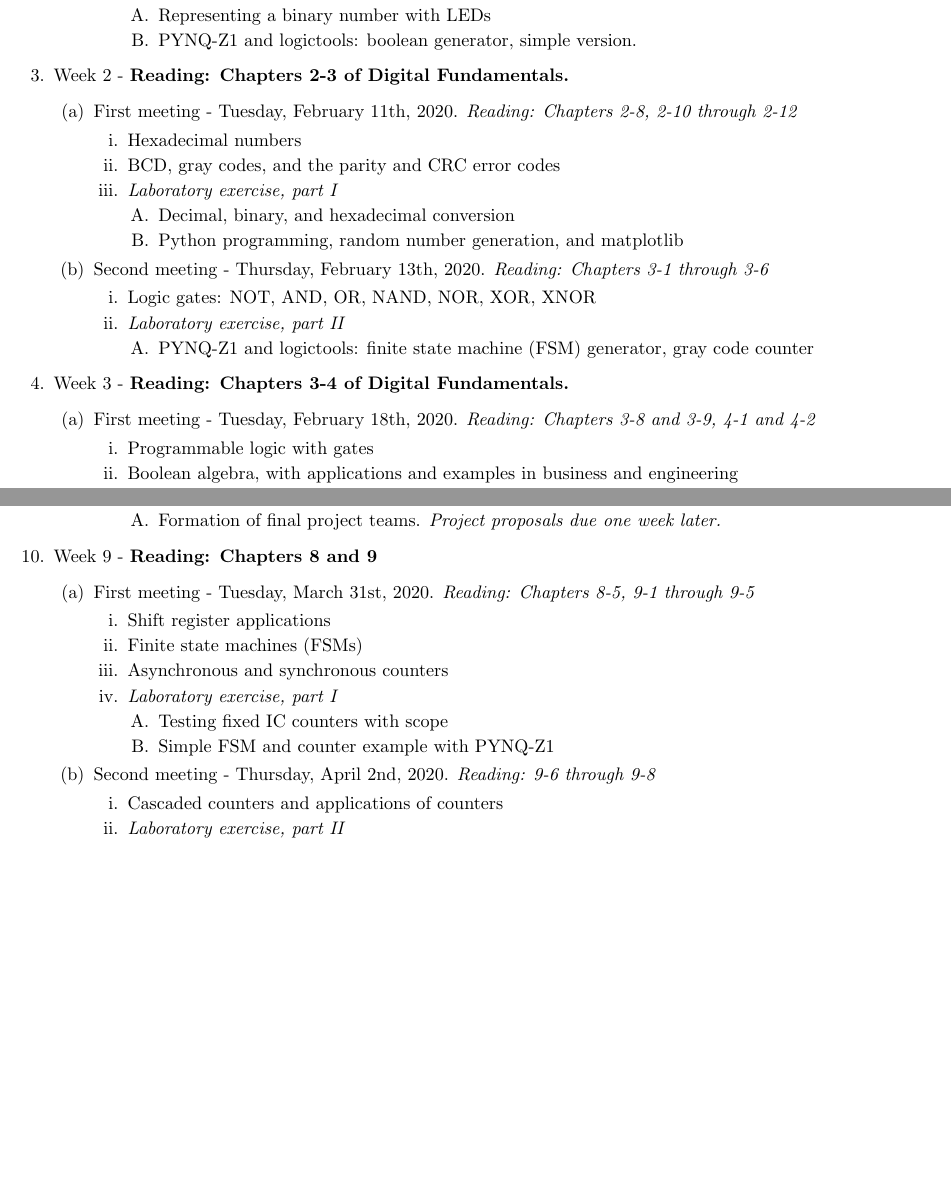
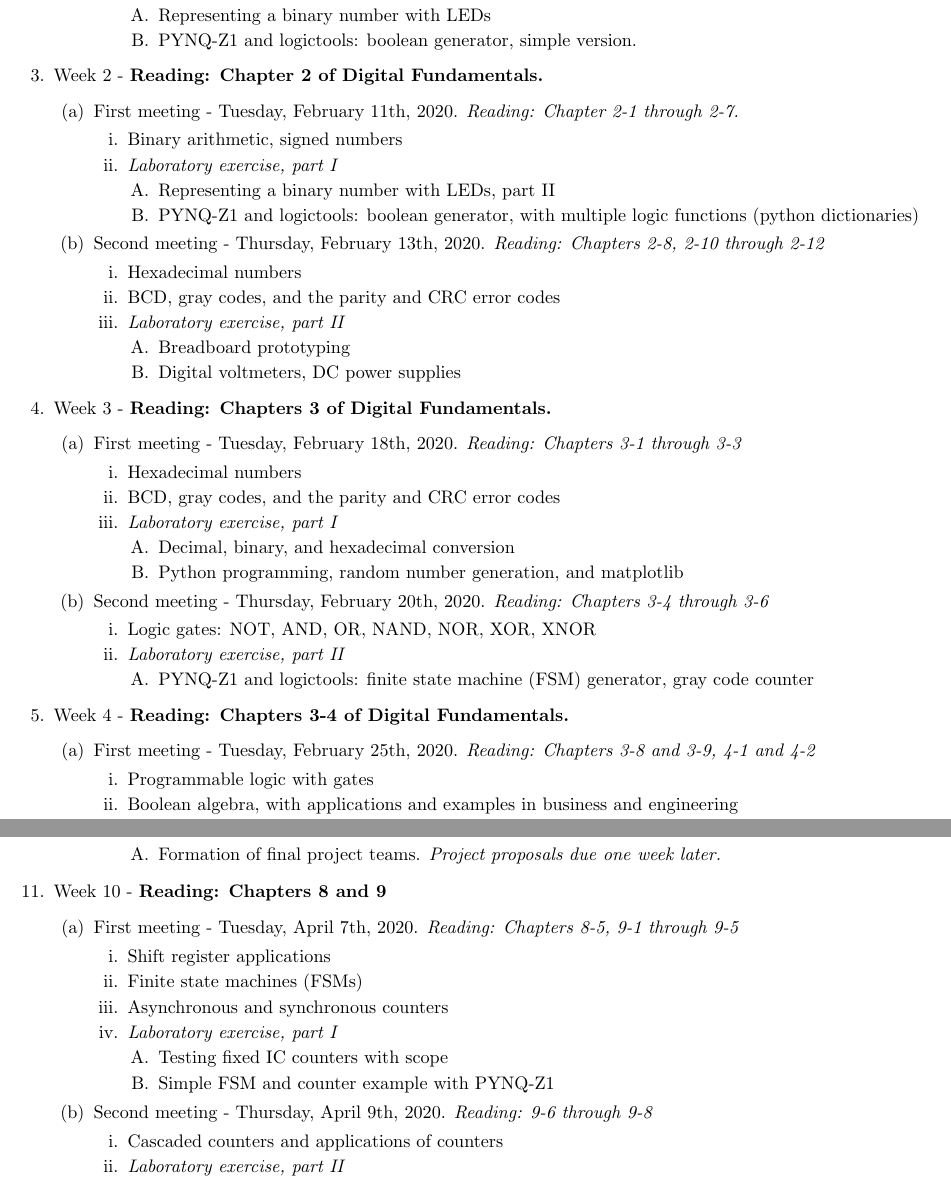
Before and after one commit to 918particle/ComputerLogicAndCircuitDesign, a LaTeX paper (syllabus/syllabus.tex): two parts of pages 2 and 3 of 4 before the commit and two parts of pages 2 and 4 of 5 after it, joined at a grey line, cut so that both start at the same text, the shorter picture padded with empty space. Compiled offline with pdfLaTeX.

Commit message:
Altered the syllabus to allow us to get back on track.

```diff
--- a/syllabus/syllabus.tex
+++ b/syllabus/syllabus.tex
@@ -59,19 +61,34 @@ The core concepts of digital logic and digital circuit design are presented in t
 \3 \textit{Laboratory exercise, part II}
 \4 Representing a binary number with LEDs
 \4 PYNQ-Z1 and logictools: boolean generator, simple version.
-\1 Week 2 - \textbf{Reading: Chapters 2-3 of Digital Fundamentals.}
-\2 First meeting - Tuesday, February 11th, 2020.  \textit{Reading: Chapters 2-8, 2-10 through 2-12}
+
+\1 Week 2 - \textbf{Reading: Chapter 2 of Digital Fundamentals.}
+\2 First meeting - Tuesday, February 11th, 2020. \textit{Reading: Chapter 2-1 through 2-7.}
+\3 Binary arithmetic, signed numbers
+\3 \textit{Laboratory exercise, part I}
+\4 Representing a binary number with LEDs, part II
+\4 PYNQ-Z1 and logictools: boolean generator, with multiple logic functions (python dictionaries)
+\2 Second meeting - Thursday, February 13th, 2020. \textit{Reading: Chapters 2-8, 2-10 through 2-12}
+\3 Hexadecimal numbers
+\3 BCD, gray codes, and the parity and CRC error codes
+\3 \textit{Laboratory exercise, part II}
+\4 Breadboard prototyping
+\4 Digital voltmeters, DC power supplies
+
+\1 Week 3 - \textbf{Reading: Chapters 3 of Digital Fundamentals.}
+\2 First meeting - Tuesday, February 18th, 2020.  \textit{Reading: Chapters 3-1 through 3-3}
 \3 Hexadecimal numbers
 \3 BCD, gray codes, and the parity and CRC error codes
 \3 \textit{Laboratory exercise, part I}
 \4 Decimal, binary, and hexadecimal conversion
 \4 Python programming, random number generation, and matplotlib
-\2 Second meeting - Thursday, February 13th, 2020. \textit{Reading: Chapters 3-1 through 3-6}
+\2 Second meeting - Thursday, February 20th, 2020. \textit{Reading: Chapters 3-4 through 3-6}
 \3 Logic gates: NOT, AND, OR, NAND, NOR, XOR, XNOR
 \3 \textit{Laboratory exercise, part II}
 \4 PYNQ-Z1 and logictools: finite state machine (FSM) generator, gray code counter
-\1 Week 3 - \textbf{Reading: Chapters 3-4 of Digital Fundamentals.}
-\2 First meeting - Tuesday, February 18th, 2020. \textit{Reading: Chapters 3-8 and 3-9, 4-1 and 4-2}
+
+\1 Week 4 - \textbf{Reading: Chapters 3-4 of Digital Fundamentals.}
+\2 First meeting - Tuesday, February 25th, 2020. \textit{Reading: Chapters 3-8 and 3-9, 4-1 and 4-2}
 \3 Programmable logic with gates
 \3 Boolean algebra, with applications and examples in business and engineering
 \3 \textit{Laboratory exercise, part 1}
@@ -127,15 +149,16 @@ The core concepts of digital logic and digital circuit design are presented in t
 \3 Shift registers
 \3 \textit{Laboratory exercise, part II}
 \4 Formation of final project teams.  \textit{Project proposals due one week later.}
-\1 Week 9 - \textbf{Reading: Chapters 8 and 9}
-\2 First meeting - Tuesday, March 31st, 2020. \textit{Reading: Chapters 8-5, 9-1 through 9-5}
+
+\1 Week 10 - \textbf{Reading: Chapters 8 and 9}
+\2 First meeting - Tuesday, April 7th, 2020. \textit{Reading: Chapters 8-5, 9-1 through 9-5}
 \3 Shift register applications
 \3 Finite state machines (FSMs)
 \3 Asynchronous and synchronous counters
 \3 \textit{Laboratory exercise, part I}
 \4 Testing fixed IC counters with scope
 \4 Simple FSM and counter example with PYNQ-Z1
-\2 Second meeting - Thursday, April 2nd, 2020. \textit{Reading: 9-6 through 9-8}
+\2 Second meeting - Thursday, April 9th, 2020. \textit{Reading: 9-6 through 9-8}
 \3 Cascaded counters and applications of counters
 \3 \textit{Laboratory exercise, part II}
 \4 Pattern generator counting and combination with boolean generator via pynq logictools control
```
Also changed, not shown: syllabus/syllabus.pdf, syllabus/syllabus.tex (60 more changed lines), 1 other file.
